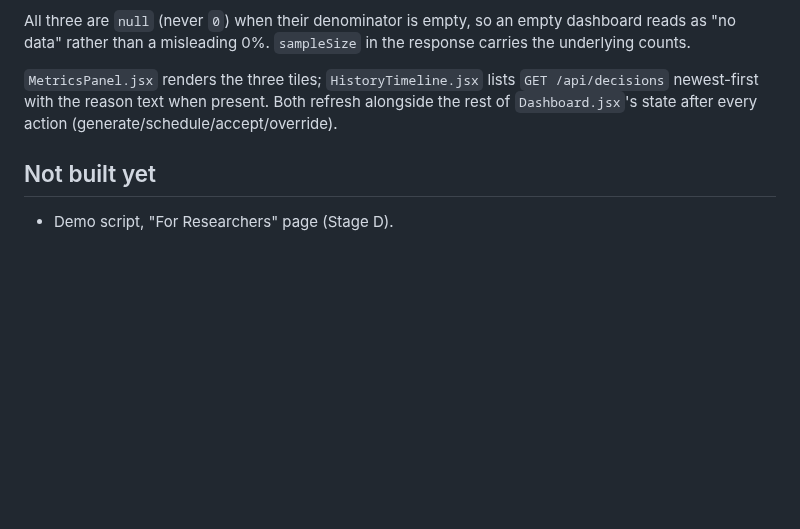
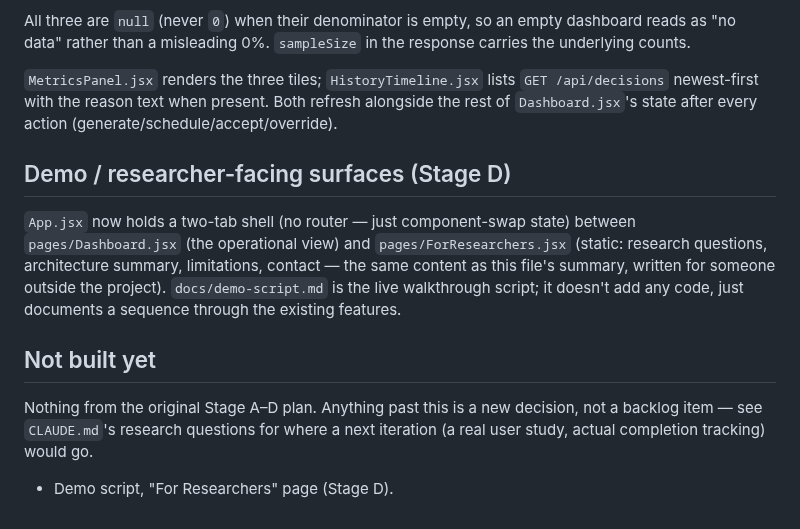
Before and after one commit to anatolilavra-droid/process-twin-ai-dashboard, a Markdown page: docs/spec.md, the part around the change. GitHub-like rendering; blank space fills up the shorter version.

```diff
--- a/docs/spec.md
+++ b/docs/spec.md
@@ -65,6 +65,12 @@ All three are `null` (never `0`) when their denominator is empty, so an empty da
 
 `MetricsPanel.jsx` renders the three tiles; `HistoryTimeline.jsx` lists `GET /api/decisions` newest-first with the reason text when present. Both refresh alongside the rest of `Dashboard.jsx`'s state after every action (generate/schedule/accept/override).
 
+## Demo / researcher-facing surfaces (Stage D)
+
+`App.jsx` now holds a two-tab shell (no router — just component-swap state) between `pages/Dashboard.jsx` (the operational view) and `pages/ForResearchers.jsx` (static: research questions, architecture summary, limitations, contact — the same content as this file's summary, written for someone outside the project). `docs/demo-script.md` is the live walkthrough script; it doesn't add any code, just documents a sequence through the existing features.
+
 ## Not built yet
 
+Nothing from the original Stage A–D plan. Anything past this is a new decision, not a backlog item — see `CLAUDE.md`'s research questions for where a next iteration (a real user study, actual completion tracking) would go.
+
 - Demo script, "For Researchers" page (Stage D).
```
Also changed, not shown: CLAUDE.md (+1 -1 lines), README.md (+10 -2 lines), docs/demo-script.md (added, +64 -0 lines), docs/screenshots/for-researchers.png (added), 3 other files.
